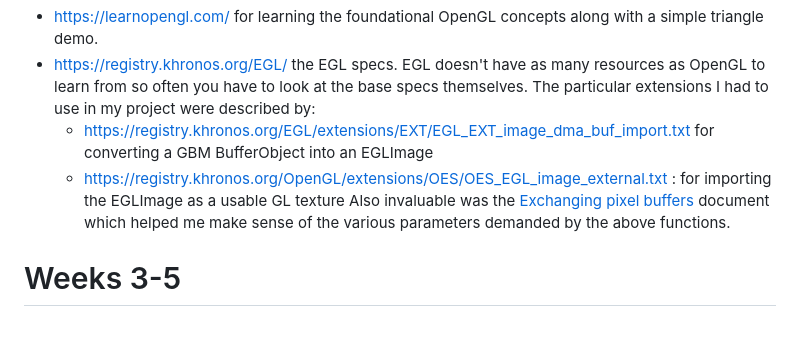
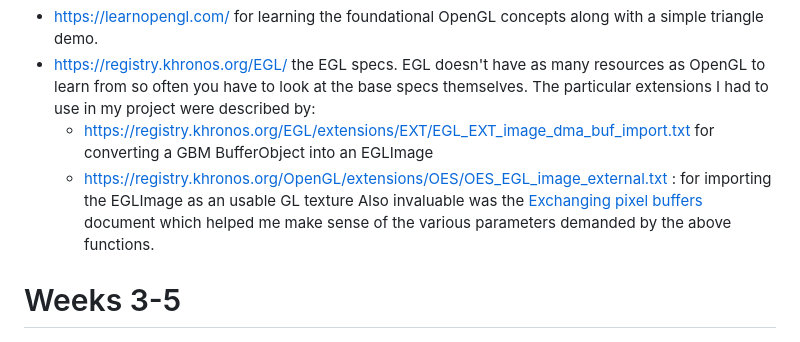
Before and after one commit to CheerfulPianissimo/cheerfulpianissimo.github.io, a Markdown page: GSOC/GSoC Devlog (July).md, the part around the change. GitHub-like rendering.

Commit message:
gsoc: update site

```diff
--- a/GSOC/GSoC Devlog (July).md
+++ b/GSOC/GSoC Devlog (July).md
@@ -4,7 +4,7 @@ Some useful resources I perused:
 - https://learnopengl.com/ for learning the foundational OpenGL concepts along with a simple triangle demo.
 - https://registry.khronos.org/EGL/ the EGL specs. EGL doesn't have as many resources as OpenGL to learn from so often you have to look at the base specs themselves. The particular extensions I had to use in my project were described by:
 	- https://registry.khronos.org/EGL/extensions/EXT/EGL_EXT_image_dma_buf_import.txt for converting a GBM BufferObject into an EGLImage
-	- https://registry.khronos.org/OpenGL/extensions/OES/OES_EGL_image_external.txt : for importing the EGLImage as a usable GL texture
+	- https://registry.khronos.org/OpenGL/extensions/OES/OES_EGL_image_external.txt : for importing the EGLImage as an usable GL texture
 Also invaluable was the [Exchanging pixel buffers](https://www.kernel.org/doc/html//latest/userspace-api/dma-buf-alloc-exchange.html#exchanging-pixel-buffers "Permalink to this heading") document which helped me make sense of the various parameters demanded by the above functions.
 
 # Weeks 3-5
```
